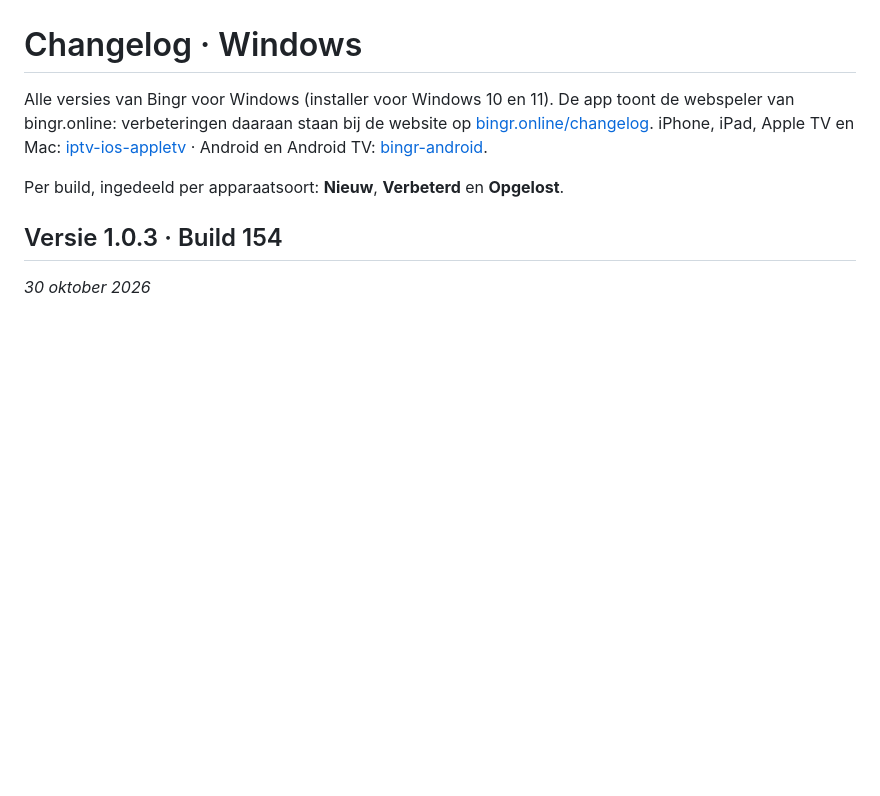
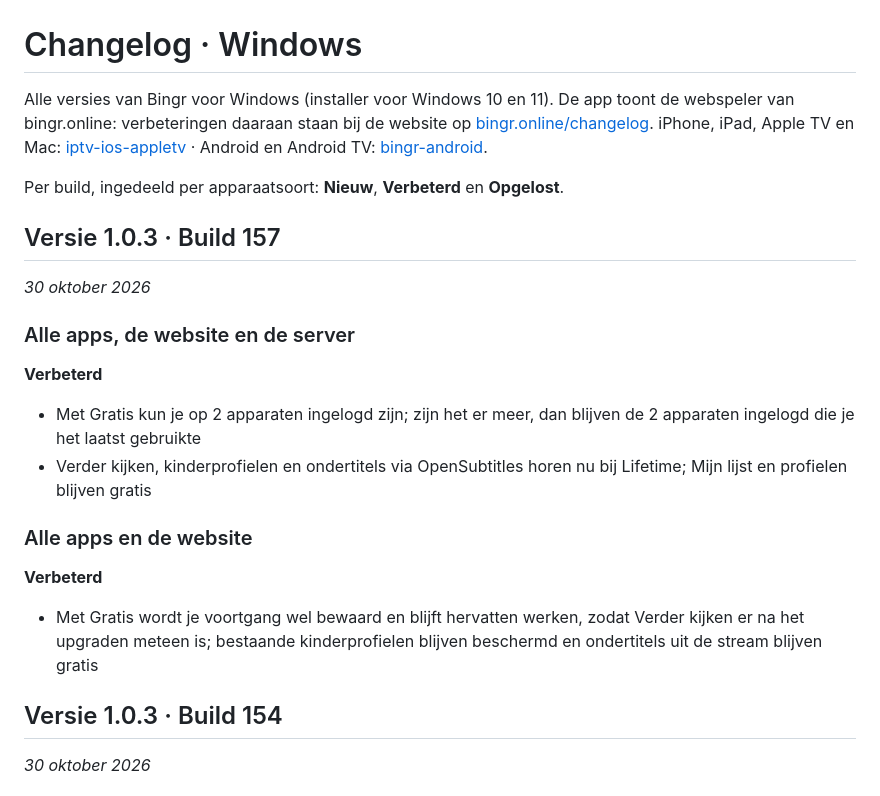
Before and after one commit to LRvdLinden/bingr-windows, a Markdown page: CHANGELOG.md, the part around the change. GitHub-like rendering; blank space fills up the shorter version.

Commit message:
Build 157: changelog (Gratis 2 apparaten; Verder kijken, kinderprofielen en OpenSubtitles bij Lifetime)
Co-Authored-By: Claude Opus 5.5 <noreply@anthropic.com>
Claude-Session: https://claude.ai/code/session_01QoqqLVTvT2ekCDQmWshsy8

```diff
--- a/CHANGELOG.md
+++ b/CHANGELOG.md
@@ -3,6 +3,22 @@
 Alle versies van Bingr voor Windows (installer voor Windows 10 en 11). De app toont de webspeler van bingr.online: verbeteringen daaraan staan bij de website op [bingr.online/changelog](https://bingr.online/changelog/). iPhone, iPad, Apple TV en Mac: [iptv-ios-appletv](https://github.com/LRvdLinden/iptv-ios-appletv/blob/main/CHANGELOG.md) · Android en Android TV: [bingr-android](https://github.com/LRvdLinden/bingr-android/blob/main/CHANGELOG.md).
 
 Per build, ingedeeld per apparaatsoort: **Nieuw**, **Verbeterd** en **Opgelost**.
+
+## Versie 1.0.3 · Build 157
+_30 oktober 2026_
+
+### Alle apps, de website en de server
+
+**Verbeterd**
+
+- Met Gratis kun je op 2 apparaten ingelogd zijn; zijn het er meer, dan blijven de 2 apparaten ingelogd die je het laatst gebruikte
+- Verder kijken, kinderprofielen en ondertitels via OpenSubtitles horen nu bij Lifetime; Mijn lijst en profielen blijven gratis
+
+### Alle apps en de website
+
+**Verbeterd**
+
+- Met Gratis wordt je voortgang wel bewaard en blijft hervatten werken, zodat Verder kijken er na het upgraden meteen is; bestaande kinderprofielen blijven beschermd en ondertitels uit de stream blijven gratis
 
 ## Versie 1.0.3 · Build 154
 _30 oktober 2026_
```
